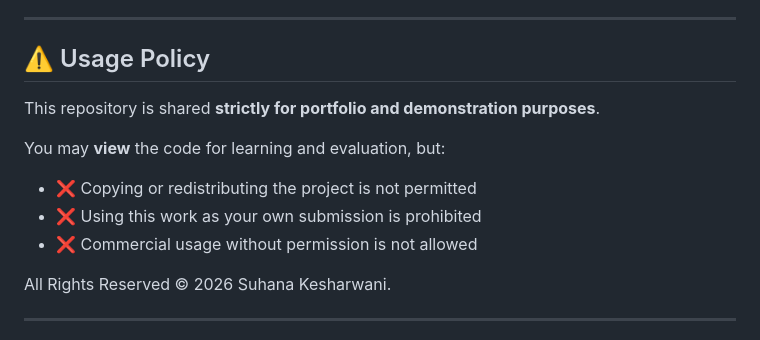
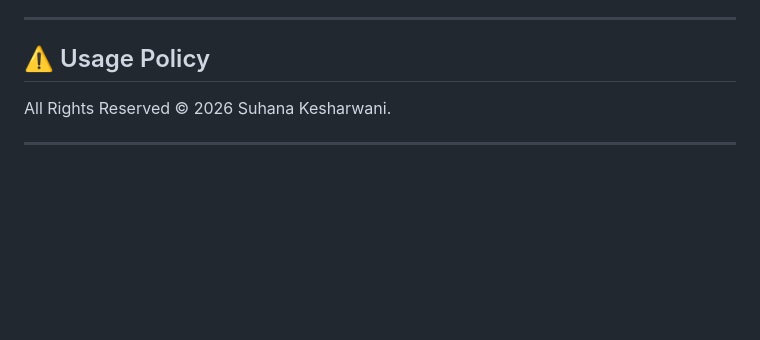
Before and after one commit to suhanakesharwani/career-companion, a Markdown page: README.md, the part around the change. GitHub-like rendering; blank space fills up the shorter version.

Commit message:
Update README to remove usage policy
Removed usage policy details from README.

```diff
--- a/README.md
+++ b/README.md
@@ -156,14 +156,6 @@ This project aims to evolve into a full AI-powered career ecosystem that helps i
 
 ## ⚠️ Usage Policy
 
-This repository is shared **strictly for portfolio and demonstration purposes**.
-
-You may **view** the code for learning and evaluation, but:
-
-- ❌ Copying or redistributing the project is not permitted
-- ❌ Using this work as your own submission is prohibited
-- ❌ Commercial usage without permission is not allowed
-
 All Rights Reserved © 2026 Suhana Kesharwani.
 
 ---
```
